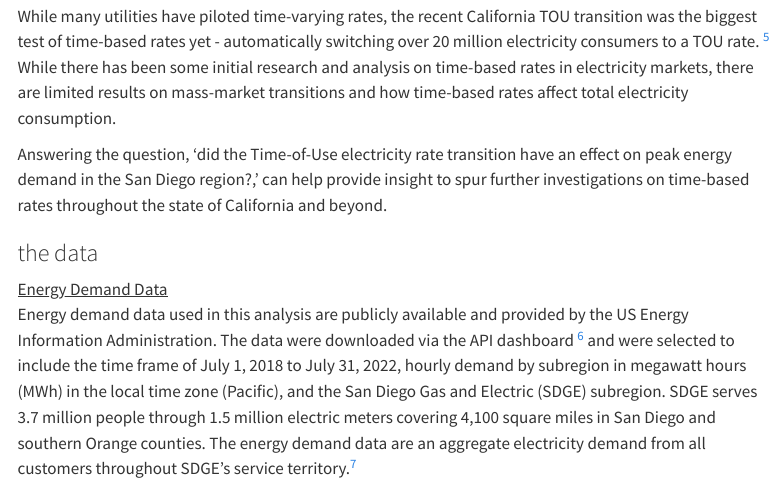
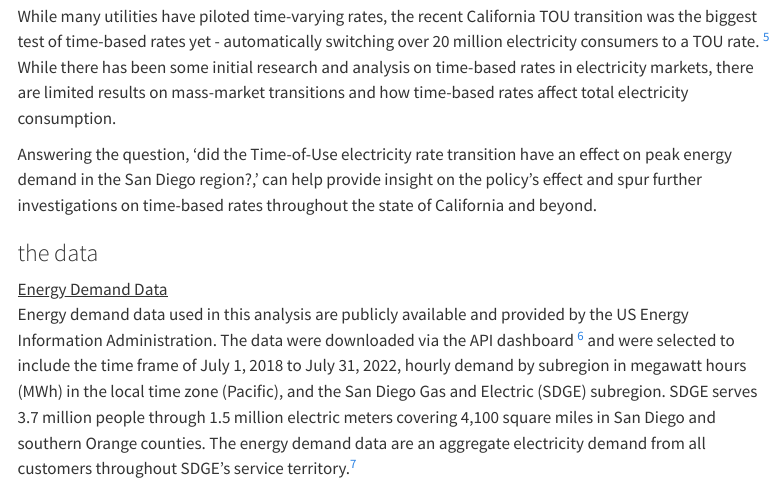
Before and after one commit to colleenmccamy/colleenmccamy.github.io, a Quarto document (posts/2022-12-03-tou-policy-analysis/index.qmd): the page in a window 1100 px wide, from 580 px down. Rendered offline with R 4.5, knitr and Pandoc in place of Quarto, with nearby package versions; some code elsewhere in the file could not run offline; menus at the side of the page are left out.

Commit message:
update blog

```diff
--- a/posts/2022-12-03-tou-policy-analysis/index.qmd
+++ b/posts/2022-12-03-tou-policy-analysis/index.qmd
@@ -40,7 +40,7 @@ While many utilities have piloted time-varying rates, the recent California TOU
 
 [^5]: "California Utilities Prep Nation's Biggest Time-of-Use Rate Rollout." n.d. Utility Dive. Accessed December 3, 2022. https://www.utilitydive.com/news/california-utilities-prep-nations-biggest-time-of-use-rate-roll-out/543402/. }
 
-Answering the question, 'did the Time-of-Use electricity rate transition have an effect on peak energy demand in the San Diego region?,' can help provide insight to spur further investigations on time-based rates throughout the state of California and beyond.
+Answering the question, 'did the Time-of-Use electricity rate transition have an effect on peak energy demand in the San Diego region?,' can help provide insight on the policy's effect and spur further investigations on time-based rates throughout the state of California and beyond.
 
 ### the data
 
```
